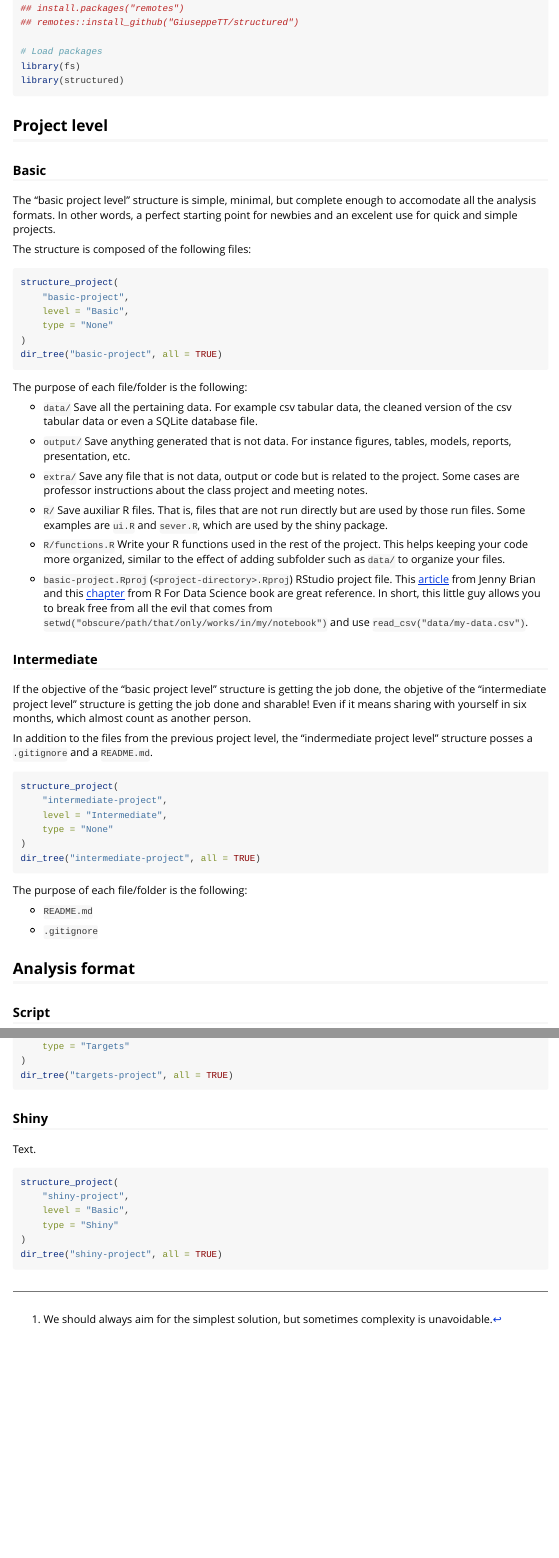
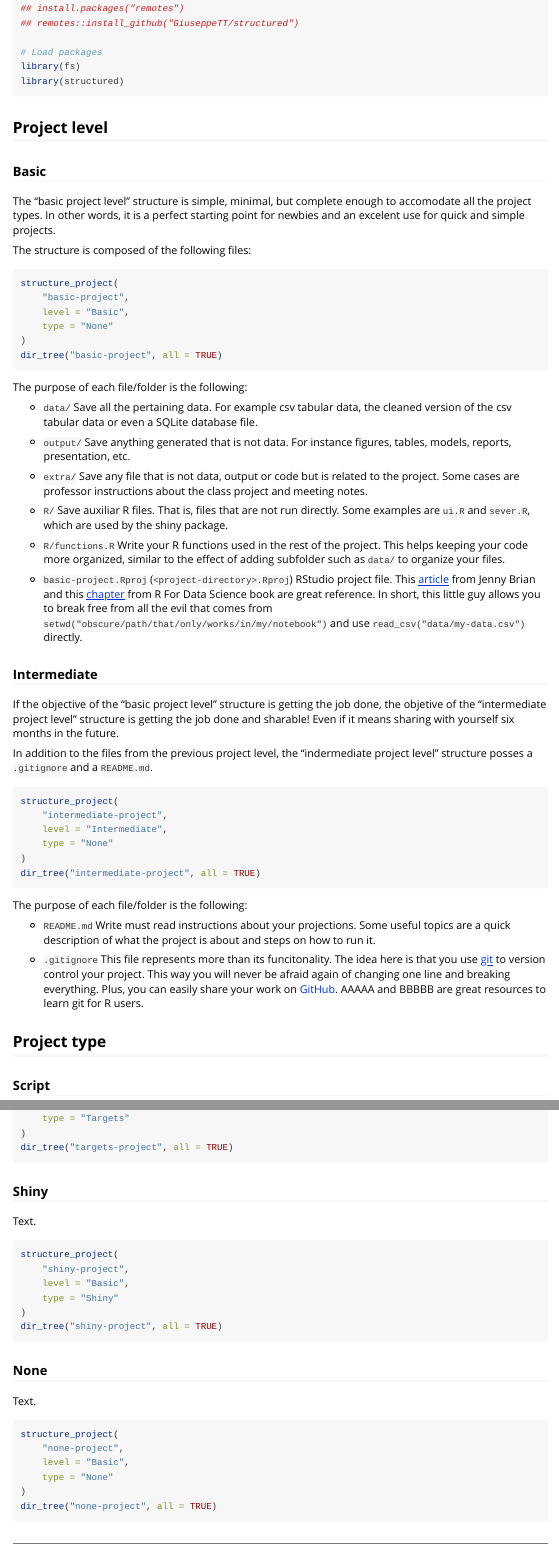
Before and after one commit to GiuseppeTT/structured, an R Markdown document (vignettes/structures.Rmd): the page in a window 1100 px wide, from 330 px down before the commit and from 310 px down after it, so that both start at the same text, and a second part further down, joined at a grey line. Rendered offline with R 4.5, knitr and Pandoc, with nearby package versions; the code chunks are not run, so their results and figures are left out.

Commit message:
Some fixes and new changes

````diff
--- a/vignettes/structures.Rmd
+++ b/vignettes/structures.Rmd
@@ -47,7 +47,7 @@ library(structured)
 
 ## Project level
 ### Basic
-The "basic project level" structure is simple, minimal, but complete enough to accomodate all the analysis formats. In other words, a perfect starting point for newbies and an excelent use for quick and simple projects.
+The "basic project level" structure is simple, minimal, but complete enough to accomodate all the project types. In other words, it is a perfect starting point for newbies and an excelent use for quick and simple projects.
 
 The structure is composed of the following files:
 
@@ -68,14 +68,14 @@ The purpose of each file/folder is the following:
 
 - `extra/` Save any file that is not data, output or code but is related to the project. Some cases are professor instructions about the class project and meeting notes.
 
-- `R/` Save auxiliar R files. That is, files that are not run directly but are used by those run files. Some examples are `ui.R` and `sever.R`, which are used by the shiny package.
+- `R/` Save auxiliar R files. That is, files that are not run directly. Some examples are `ui.R` and `sever.R`, which are used by the shiny package.
 
 - `R/functions.R` Write your R functions used in the rest of the project. This helps keeping your code more organized, similar to the effect of adding subfolder such as `data/` to organize your files.
 
-- `basic-project.Rproj` (`<project-directory>.Rproj`) RStudio project file. This [article](https://www.tidyverse.org/blog/2017/12/workflow-vs-script/) from Jenny Brian and this [chapter](https://r4ds.had.co.nz/workflow-projects.html) from R For Data Science book are great reference. In short, this little guy allows you to break free from all the evil that comes from `setwd("obscure/path/that/only/works/in/my/notebook")` and use `read_csv("data/my-data.csv")`.
+- `basic-project.Rproj` (`<project-directory>.Rproj`) RStudio project file. This [article](https://www.tidyverse.org/blog/2017/12/workflow-vs-script/) from Jenny Brian and this [chapter](https://r4ds.had.co.nz/workflow-projects.html) from R For Data Science book are great reference. In short, this little guy allows you to break free from all the evil that comes from `setwd("obscure/path/that/only/works/in/my/notebook")` and use `read_csv("data/my-data.csv")` directly.
 
 ### Intermediate
-If the objective of the "basic project level" structure is getting the job done, the objetive of the "intermediate project level" structure is getting the job done and sharable! Even if it means sharing with yourself in six months, which almost count as another person.
+If the objective of the "basic project level" structure is getting the job done, the objetive of the "intermediate project level" structure is getting the job done and sharable! Even if it means sharing with yourself six months in the future.
 
 In addition to the files from the previous project level, the "indermediate project level" structure posses a `.gitignore` and a `README.md`.
 
@@ -90,11 +90,11 @@ dir_tree("intermediate-project", all = TRUE)
 
 The purpose of each file/folder is the following:
 
-- `README.md`
+- `README.md` Write must read instructions about your projections. Some useful topics are a quick description of what the project is about and steps on how to run it.
 
-- `.gitignore`
+- `.gitignore` This file represents more than its funcitonality. The idea here is that you use [git](https://git-scm.com/) to version control your project. This way you will never be afraid again of changing one line and breaking everything. Plus, you can easily share your work on [GitHub](github.com/). AAAAA and BBBBB are great resources to learn git for R users.
 
-## Analysis format
+## Project type
 ### Script
 Text.
 
@@ -154,3 +154,15 @@ structure_project(
 )
 dir_tree("shiny-project", all = TRUE)
 ```
+
+### None
+Text.
+
+```{r}
+structure_project(
+    "none-project",
+    level = "Basic",
+    type = "None"
+)
+dir_tree("none-project", all = TRUE)
+```
````
Also changed, not shown: vignettes/structures.Rmd (2 more changed lines).
